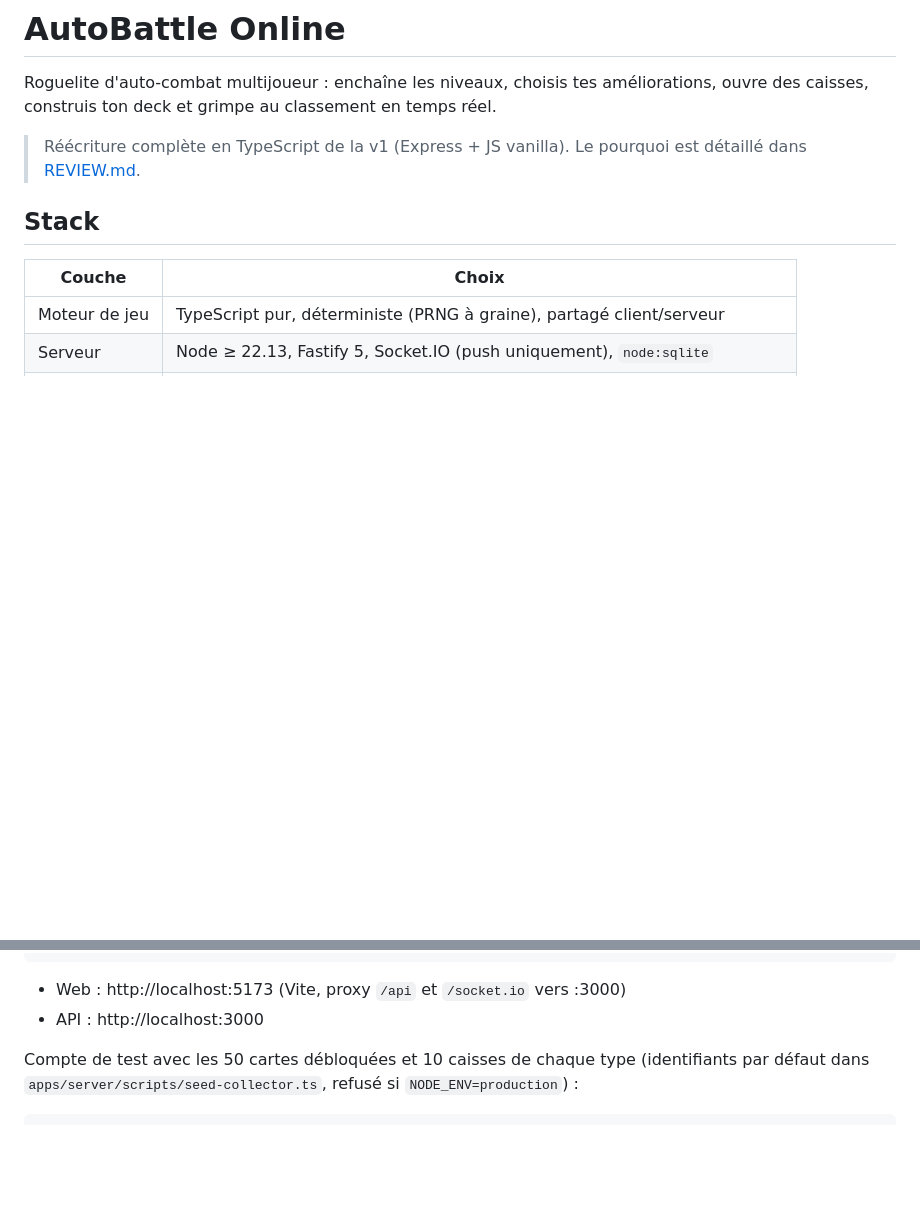
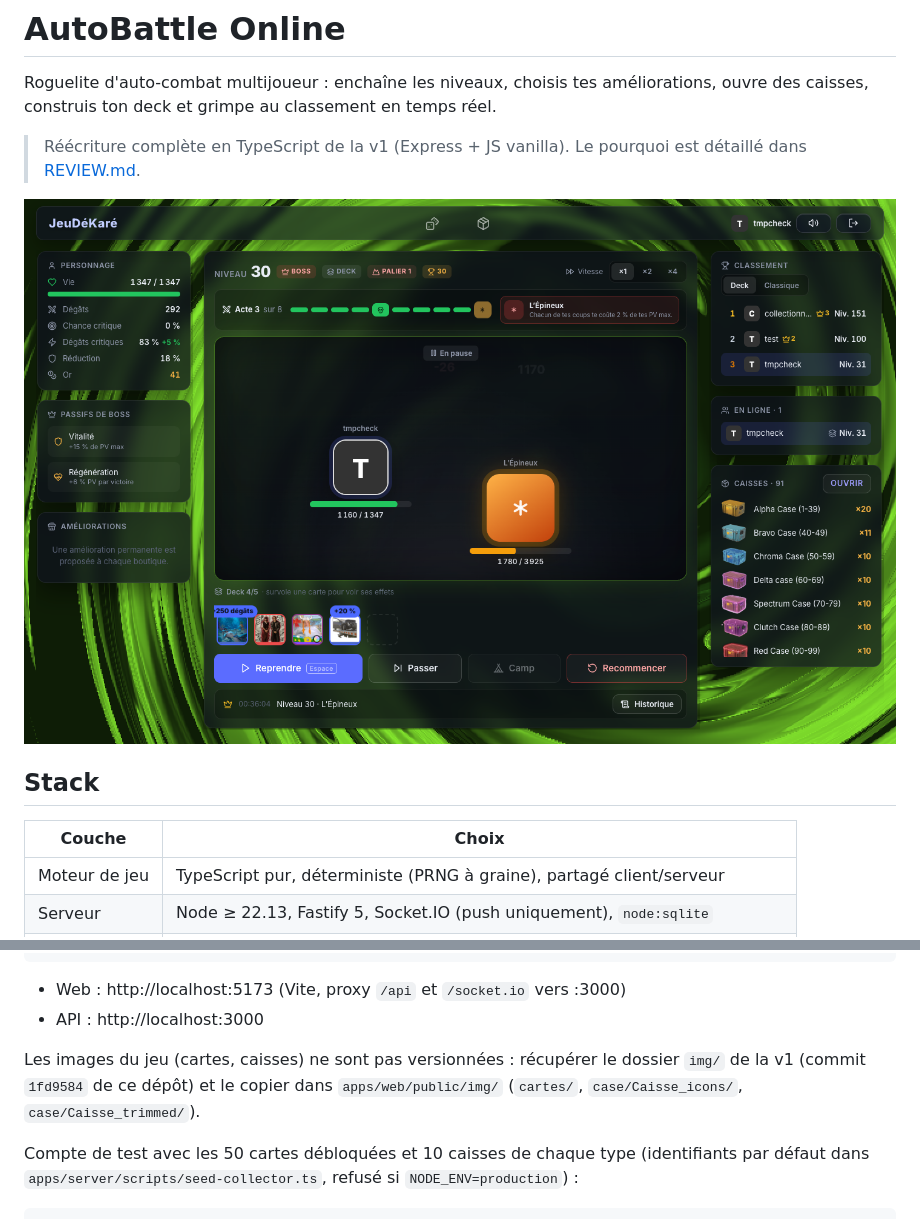
Before and after one commit to AzLeCurieux/AutoBattleGame-Online, a Markdown page: README.md, 2 parts joined by grey strips. Drawn GitHub-style; pictures changed too: docs/screenshot.png (added); blank space fills up the shorter version.

Commit message:
docs: screenshot and image setup in the README
Co-Authored-By: Claude Opus 5.5 <noreply@anthropic.com>

```diff
--- a/README.md
+++ b/README.md
@@ -6,6 +6,8 @@ temps réel.
 
 > Réécriture complète en TypeScript de la v1 (Express + JS vanilla). Le
 > pourquoi est détaillé dans [REVIEW.md](REVIEW.md).
+
+![Combat contre un boss en mode Deck](docs/screenshot.png)
 
 ## Stack
 
@@ -38,6 +40,10 @@ npm run dev
 
 - Web : http://localhost:5173 (Vite, proxy `/api` et `/socket.io` vers :3000)
 - API : http://localhost:3000
+
+Les images du jeu (cartes, caisses) ne sont pas versionnées : récupérer le
+dossier `img/` de la v1 (commit `1fd9584` de ce dépôt) et le copier dans
+`apps/web/public/img/` (`cartes/`, `case/Caisse_icons/`, `case/Caisse_trimmed/`).
 
 Compte de test avec les 50 cartes débloquées et 10 caisses de chaque type
 (identifiants par défaut dans `apps/server/scripts/seed-collector.ts`, refusé si
```
